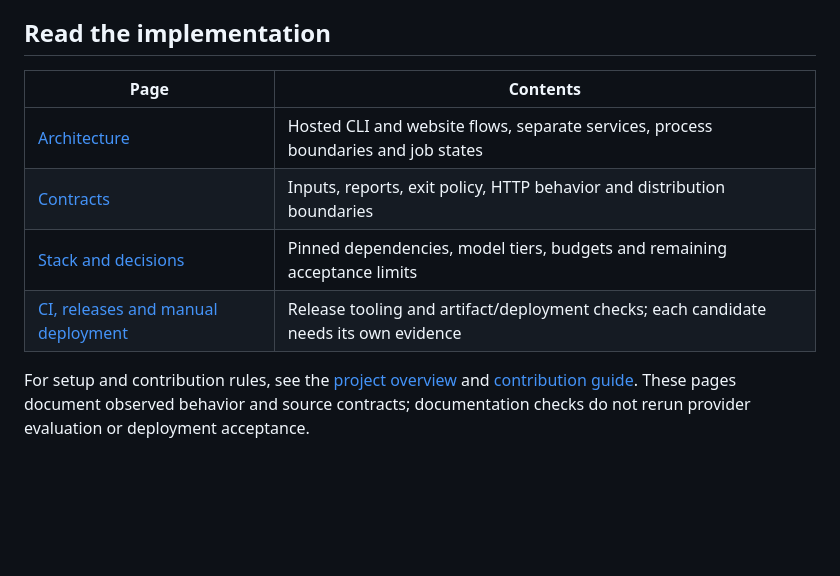
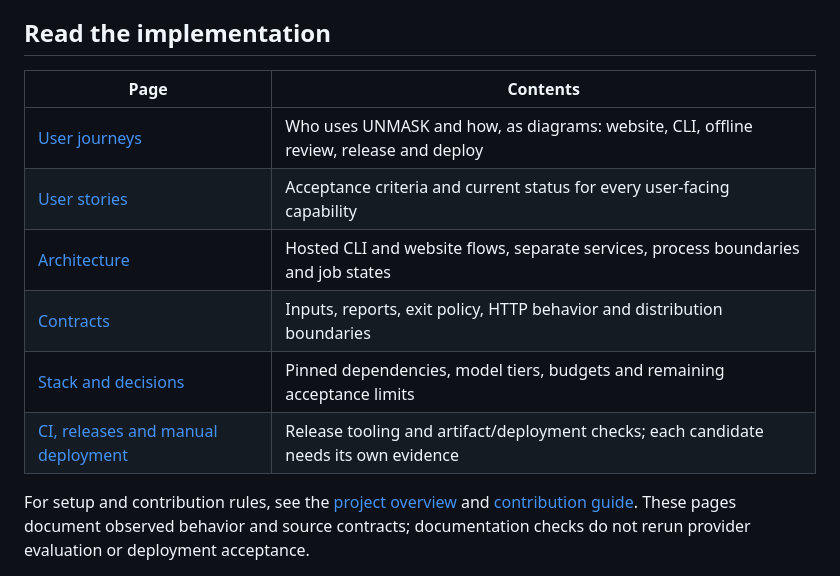
Before and after one commit to Vaiditya2207/unmask, a Markdown page: docs/README.md, the part around the change. GitHub-like rendering; blank space fills up the shorter version.

```diff
--- a/docs/README.md
+++ b/docs/README.md
@@ -32,11 +32,13 @@ Report URLs are temporary and may expire after 30 minutes, capacity eviction or
 
 ## Read the implementation
 
-| Page                                              | Contents                                                                              |
-| ------------------------------------------------- | ------------------------------------------------------------------------------------- |
-| [Architecture](architecture.md)                   | Hosted CLI and website flows, separate services, process boundaries and job states    |
-| [Contracts](contracts.md)                         | Inputs, reports, exit policy, HTTP behavior and distribution boundaries               |
-| [Stack and decisions](stack.md)                   | Pinned dependencies, model tiers, budgets and remaining acceptance limits             |
-| [CI, releases and manual deployment](releases.md) | Release tooling and artifact/deployment checks; each candidate needs its own evidence |
+| Page                                              | Contents                                                                               |
+| ------------------------------------------------- | -------------------------------------------------------------------------------------- |
+| [User journeys](user-journeys.md)                 | Who uses UNMASK and how, as diagrams: website, CLI, offline review, release and deploy |
+| [User stories](user-stories.md)                   | Acceptance criteria and current status for every user-facing capability                |
+| [Architecture](architecture.md)                   | Hosted CLI and website flows, separate services, process boundaries and job states     |
+| [Contracts](contracts.md)                         | Inputs, reports, exit policy, HTTP behavior and distribution boundaries                |
+| [Stack and decisions](stack.md)                   | Pinned dependencies, model tiers, budgets and remaining acceptance limits              |
+| [CI, releases and manual deployment](releases.md) | Release tooling and artifact/deployment checks; each candidate needs its own evidence  |
 
 For setup and contribution rules, see the [project overview](../README.md) and [contribution guide](../CONTRIBUTING.md). These pages document observed behavior and source contracts; documentation checks do not rerun provider evaluation or deployment acceptance.
```
Also changed, not shown: docs/user-journeys.md (added, +214 -0 lines), docs/user-stories.md (added, +251 -0 lines).
